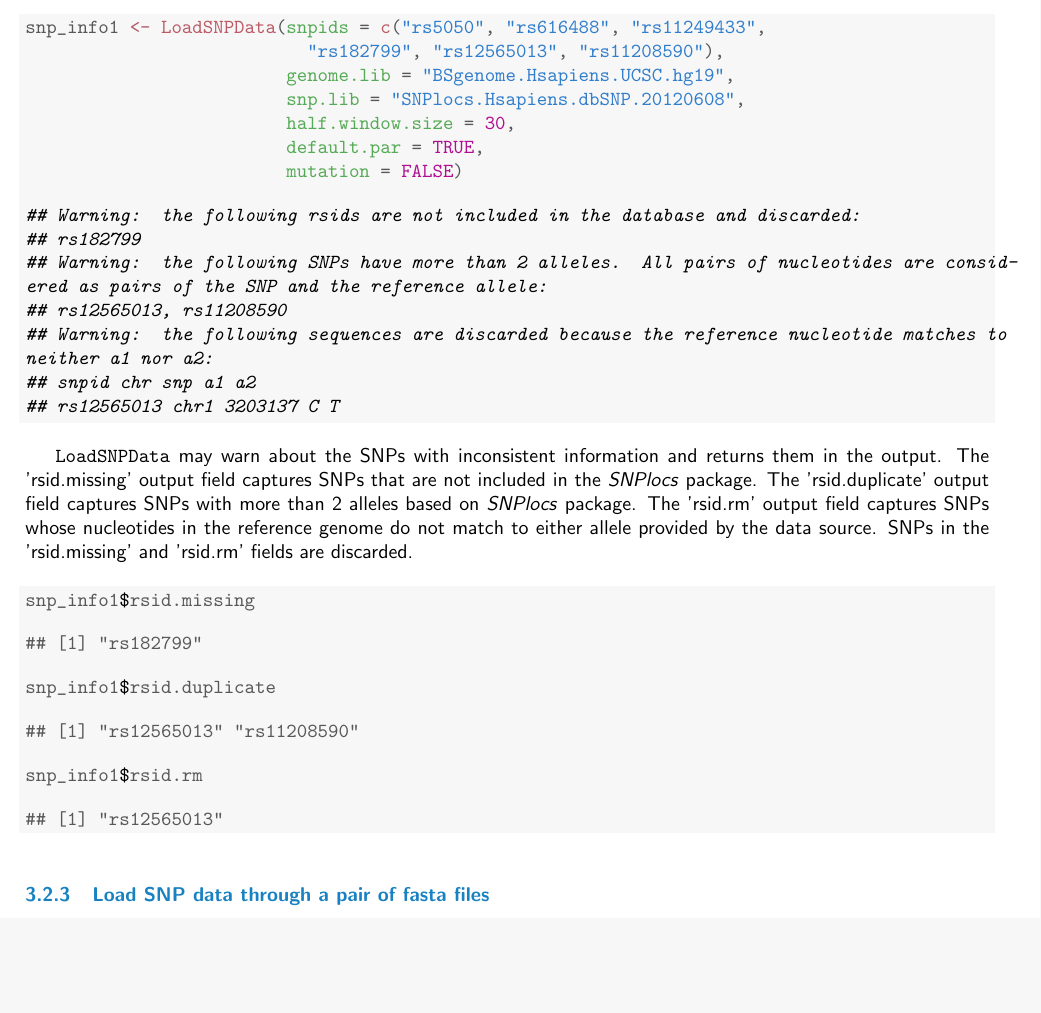
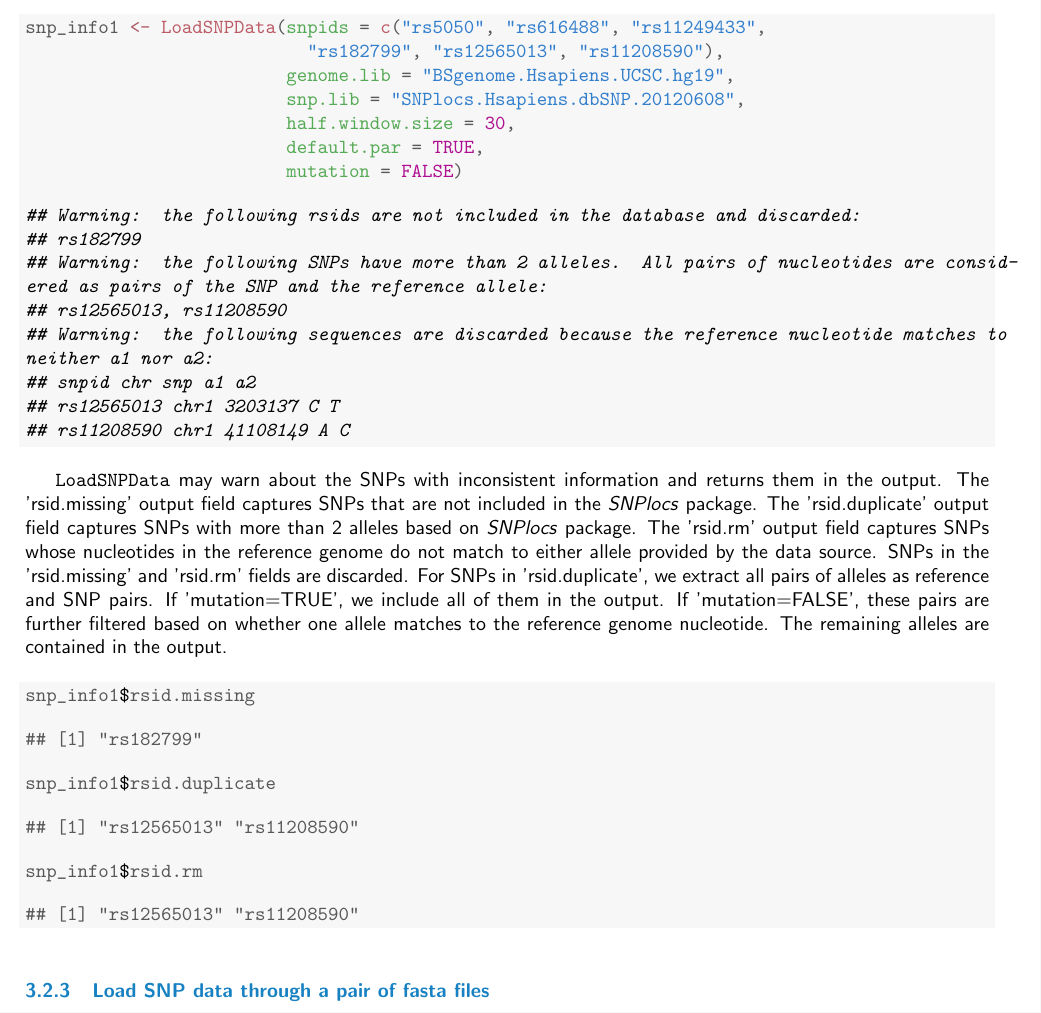
Before and after one commit to chandlerzuo/atSNP, a LaTeX document (vignettes/atsnp.tex): part of page 7 of 13, cut so that both start at the same text, the shorter picture padded with empty space. The pictures show the PDF file vignettes/atsnp.pdf that the author committed with the source.

Commit message:
fixed duplcate rsid issue and updated manual

```diff
--- a/vignettes/atsnp.tex
+++ b/vignettes/atsnp.tex
@@ -467,10 +467,10 @@ Because \Rfunction{LoadSNPData} looks up the nucleotide at the SNP location from
 \end{alltt}
 
 
-{\ttfamily\noindent\itshape\color{messagecolor}{\#\# Warning: the following rsids are not included in the database and discarded: \\\#\# rs182799\\\#\# Warning: the following SNPs have more than 2 alleles. All pairs of nucleotides are considered as pairs of the SNP and the reference allele:\\\#\# rs12565013, rs11208590\\\#\# Warning: the following sequences are discarded because the reference nucleotide matches to neither a1 nor a2:\\\#\# snpid	chr	snp	a1	a2\\\#\# rs12565013	chr1	3203137	C	T}}\end{kframe}
+{\ttfamily\noindent\itshape\color{messagecolor}{\#\# Warning: the following rsids are not included in the database and discarded: \\\#\# rs182799\\\#\# Warning: the following SNPs have more than 2 alleles. All pairs of nucleotides are considered as pairs of the SNP and the reference allele:\\\#\# rs12565013, rs11208590\\\#\# Warning: the following sequences are discarded because the reference nucleotide matches to neither a1 nor a2:\\\#\# snpid	chr	snp	a1	a2\\\#\# rs12565013	chr1	 3203137	C	T\\\#\# rs11208590	chr1	41108149	A	C}}\end{kframe}
 \end{knitrout}
 
-\Rfunction{LoadSNPData} may warn about the SNPs with inconsistent information and returns them in the output. The 'rsid.missing' output field captures SNPs that are not included in the \Biocannopkg{SNPlocs} package. The 'rsid.duplicate' output field captures SNPs with more than 2 alleles based on \Biocannopkg{SNPlocs} package. The 'rsid.rm' output field captures SNPs whose nucleotides in the reference genome do not match to either allele provided by the data source. SNPs in the 'rsid.missing' and 'rsid.rm' fields are discarded.
+\Rfunction{LoadSNPData} may warn about the SNPs with inconsistent information and returns them in the output. The 'rsid.missing' output field captures SNPs that are not included in the \Biocannopkg{SNPlocs} package. The 'rsid.duplicate' output field captures SNPs with more than 2 alleles based on \Biocannopkg{SNPlocs} package. The 'rsid.rm' output field captures SNPs whose nucleotides in the reference genome do not match to either allele provided by the data source. SNPs in the 'rsid.missing' and 'rsid.rm' fields are discarded. For SNPs in 'rsid.duplicate', we extract all pairs of alleles as reference and SNP pairs. If 'mutation=TRUE', we include all of them in the output. If 'mutation=FALSE', these pairs are further filtered based on whether one allele matches to the reference genome nucleotide. The remaining alleles are contained in the output.
 
 \begin{knitrout}
 \definecolor{shadecolor}{rgb}{0.969, 0.969, 0.969}\color{fgcolor}\begin{kframe}
@@ -490,7 +490,7 @@ Because \Rfunction{LoadSNPData} looks up the nucleotide at the SNP location from
 \hlstd{snp_info1}\hlopt{$}\hlstd{rsid.rm}
 \end{alltt}
 \begin{verbatim}
-## [1] "rs12565013"
+## [1] "rs12565013" "rs11208590"
 \end{verbatim}
 \end{kframe}
 \end{knitrout}
```
Also changed, not shown: vignettes/atsnp.pdf, 3 other files.
